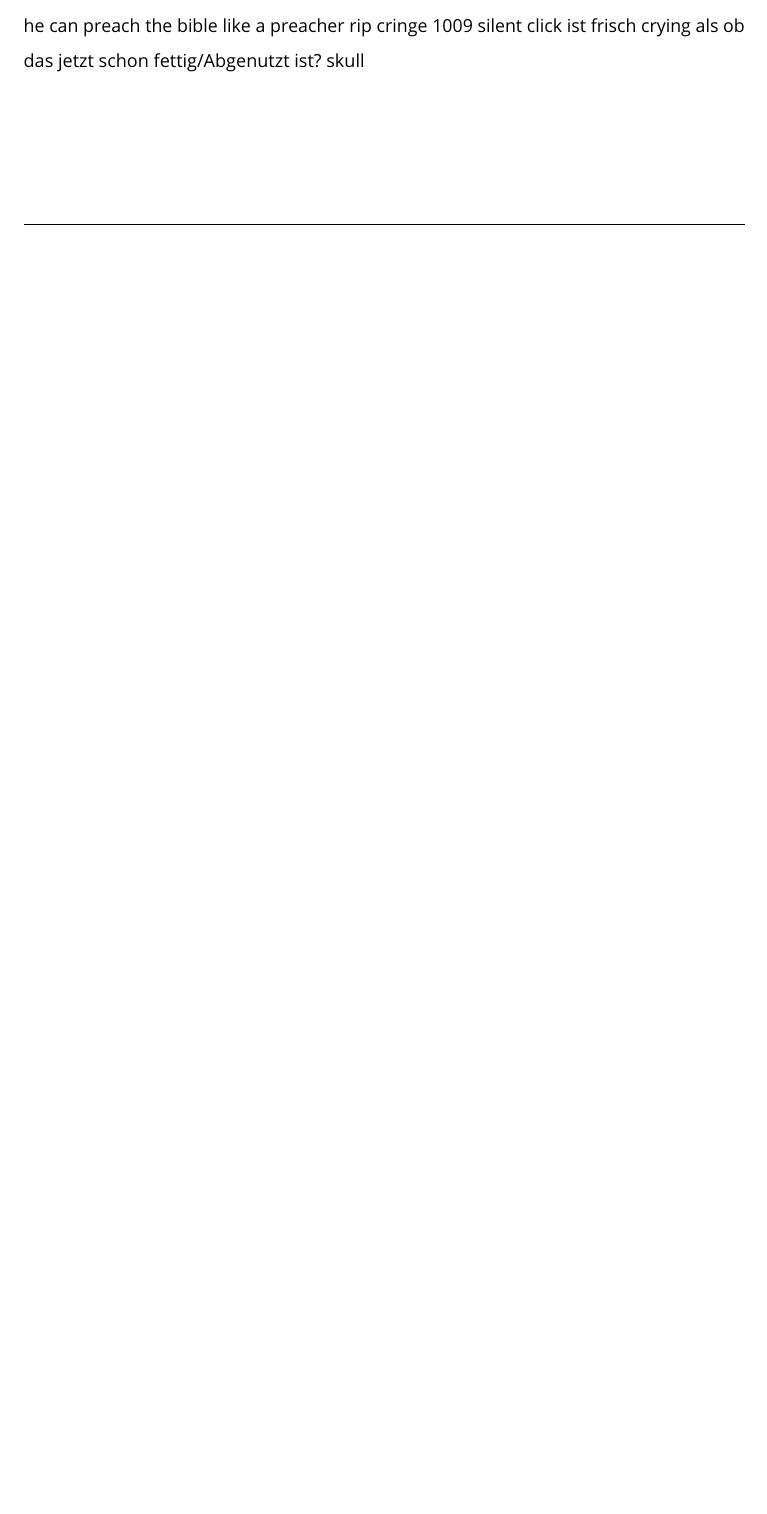
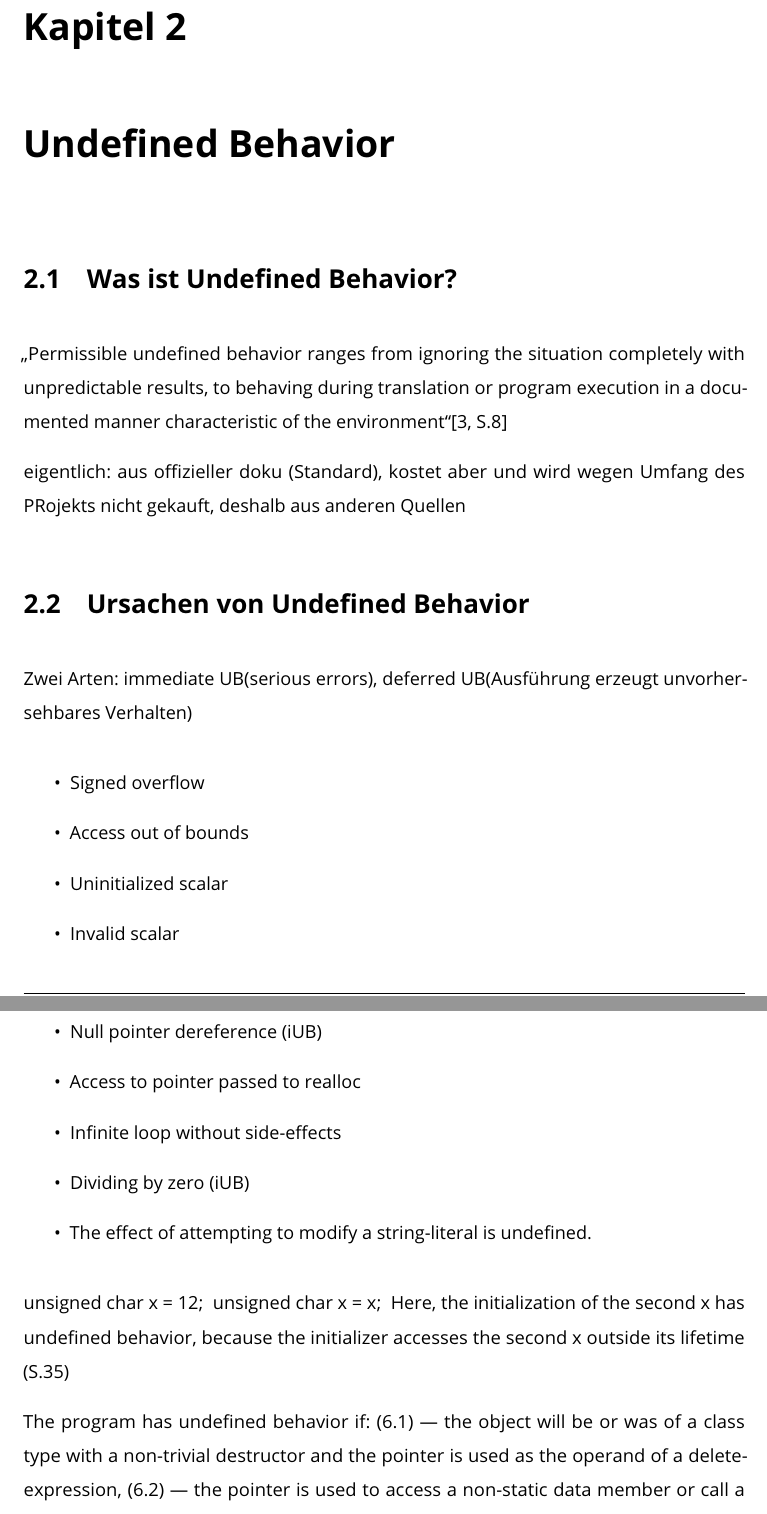
Before and after one commit to Christoph-Mitutoyo/T3000, a LaTeX thesis (Tex/Thesis.tex, which reads Tex/tex/Requirements/Requirements.tex, Tex/tex/UndefinedBehavior/UndefinedBehavior.tex): part of page 13 of 32 before the commit and two parts of pages 14 and 15 of 34 after it, the two joined at a grey line, cut at the place of the change, the shorter picture padded with empty space. Compiled offline with pdfLaTeX.

Commit message:
UB with possible quotes

```diff
--- a/Tex/tex/Requirements/Requirements.tex
+++ b/Tex/tex/Requirements/Requirements.tex
@@ -104,5 +104,3 @@ Acht gelassen. Es kann auch kein direkter Schaden an Menschen verursacht werden,
     \caption{Nichtfunktionale Anforderungen}
     \label{tab:nichtfunktional}
 \end{table}
-he can preach the bible like a preacher rip cringe 1009
-silent click ist frisch crying als ob das jetzt schon fettig/Abgenutzt ist? skull
--- /dev/null
+++ b/Tex/tex/UndefinedBehavior/UndefinedBehavior.tex
@@ -0,0 +1,39 @@
+\chapter{Undefined Behavior}
+\label{ch:ub}
+
+\section{Was ist Undefined Behavior?}
+\label{sec:ub_was}
+
+\glqq{}Permissible undefined behavior ranges from ignoring the situation completely with unpredictable results, to behaving during translation or program execution in a
+documented manner characteristic of the environment\grqq{}\cite[S.8]{book:cpp-standard}
+
+
+eigentlich: aus offizieller doku (Standard), kostet aber und wird wegen Umfang des PRojekts
+nicht gekauft, deshalb aus anderen Quellen
+
+\section{Ursachen von Undefined Behavior}
+\label{sec:ub_ursachen}
+
+Zwei Arten: immediate UB(serious errors), deferred UB(Ausführung erzeugt unvorhersehbares Verhalten)
+
+\begin{itemize}
+    \item Signed overflow
+    \item Access out of bounds
+    \item Uninitialized scalar
+    \item Invalid scalar
+    \item Null pointer dereference (iUB)
+    \item Access to pointer passed to realloc
+    \item Infinite loop without side-effects
+    \item Dividing by zero (iUB)
+    \item The effect of attempting to modify a string-literal is undefined.
+\end{itemize}
+
+unsigned char x = 12;
+{ unsigned char x = x; }
+Here, the initialization of the second x has undefined behavior, because the initializer accesses the second x outside its
+lifetime (S.35)
+
+The program has undefined behavior if:
+(6.1) — the object will be or was of a class type with a non-trivial destructor and the pointer is used as the
+operand of a delete-expression,
+(6.2) — the pointer is used to access a non-static data member or call a non-static member function of the
@@ -0,0 +46 @@
+(S.61)
@@ -0,0 +76 @@
+If std::exit is called to
```
Also changed, not shown: Tex/literature.bib (+6 -0 lines), Tex/tex/UndefinedBehavior/UndefinedBehavior.tex (60 more changed lines).
